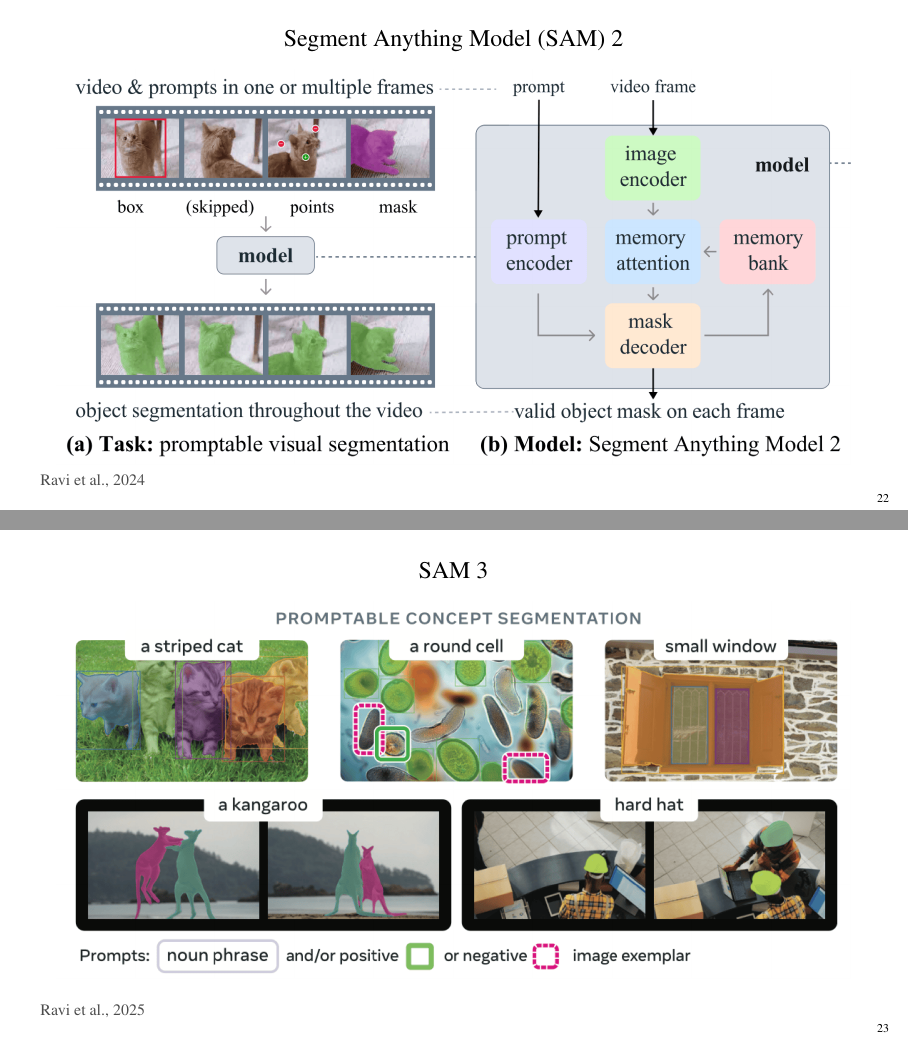
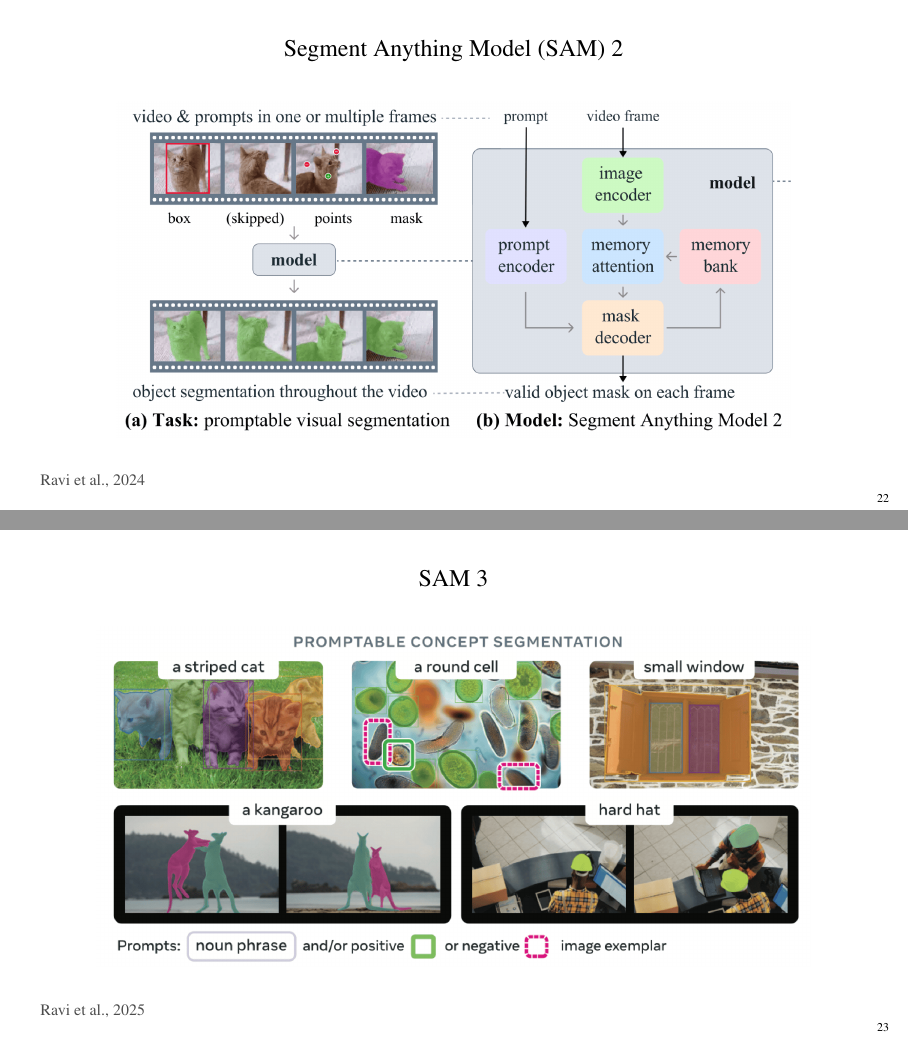
Before and after one commit to marcolomele/msc-thesis, LaTeX slides (presentation/main.tex): pages 23 and 24 of 80, joined at a grey line. Compiled offline with pdfLaTeX.

Commit message:
Updates from Overleaf

```diff
--- a/presentation/main.tex
+++ b/presentation/main.tex
@@ -369,7 +369,7 @@ Object Video Tracking for Cross-View Object Correspondence}
 \end{center}
 \vfill
 \begin{center}
-\includegraphics[width=\textwidth]{imgs/ch2/sam2.png}
+\includegraphics[width=0.85\textwidth]{imgs/ch2/sam2.png}
 \end{center}
 \vfill
 \slideref{Ravi et al., 2024}
@@ -381,7 +381,7 @@ Object Video Tracking for Cross-View Object Correspondence}
 \end{center}
 \vfill
 \begin{center}
-\includegraphics[width=\textwidth]{imgs/ch2/sam3-pcs.png}
+\includegraphics[width=0.9\textwidth]{imgs/ch2/sam3-pcs.png}
 \end{center}
 \vfill
 \slideref{Ravi et al., 2025}
```
